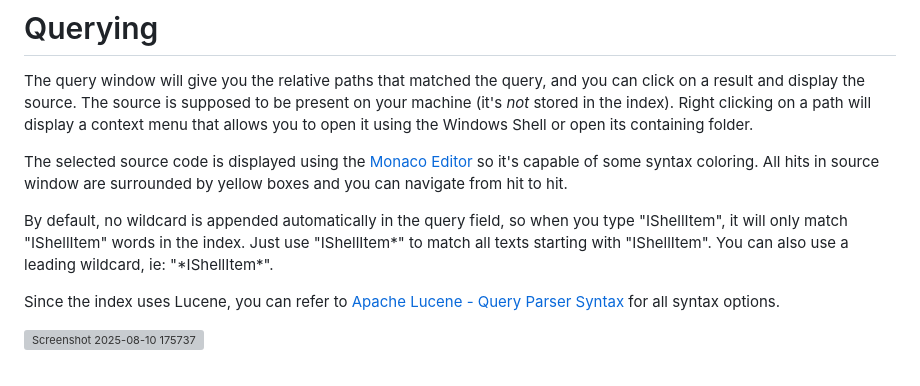
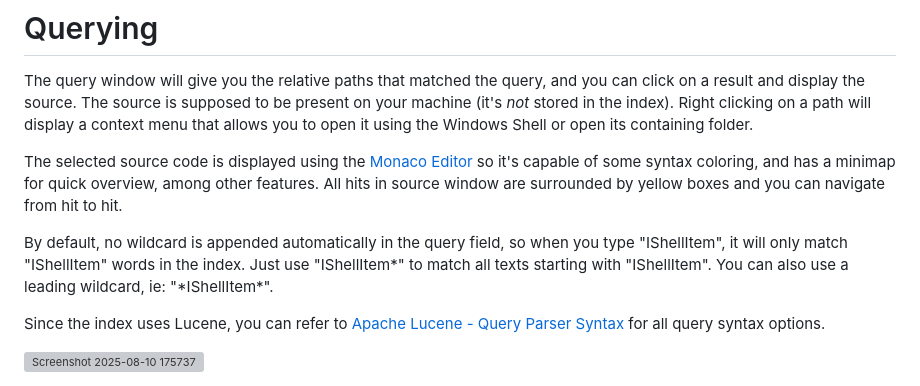
Before and after one commit to smourier/Doxie, a Markdown page: README.md, the part around the change. GitHub-like rendering; grey boxes are pictures that could not be loaded.

```diff
--- a/README.md
+++ b/README.md
@@ -42,10 +42,10 @@ Other points of interest:
 # Querying
 The query window will give you the relative paths that matched the query, and you can click on a result and display the source. The source is supposed to be present on your machine (it's *not* stored in the index). Right clicking on a path will display a context menu that allows you to open it using the Windows Shell or open its containing folder.
 
-The selected source code is displayed using the [Monaco Editor](https://microsoft.github.io/monaco-editor/) so it's capable of some syntax coloring. All hits in source window are surrounded by yellow boxes and you can navigate from hit to hit.
+The selected source code is displayed using the [Monaco Editor](https://microsoft.github.io/monaco-editor/) so it's capable of some syntax coloring, and has a minimap for quick overview, among other features. All hits in source window are surrounded by yellow boxes and you can navigate from hit to hit.
 
 By default, no wildcard is appended automatically in the query field, so when you type "IShellItem", it will only match "IShellItem" words in the index. Just use "IShellItem*" to match all texts starting with "IShellItem". You can also use a leading wildcard, ie: "\*IShellItem*".
 
-Since the index uses Lucene, you can refer to [Apache Lucene - Query Parser Syntax](https://lucene.apache.org/core/2_9_4/queryparsersyntax.html) for all syntax options.
+Since the index uses Lucene, you can refer to [Apache Lucene - Query Parser Syntax](https://lucene.apache.org/core/2_9_4/queryparsersyntax.html) for all query syntax options.
 
 <img width="1187" height="857" alt="Screenshot 2025-08-10 175737" src="https://github.com/user-attachments/assets/a76bd32e-debd-4565-b9c6-feb22d3d1df0" />
```
